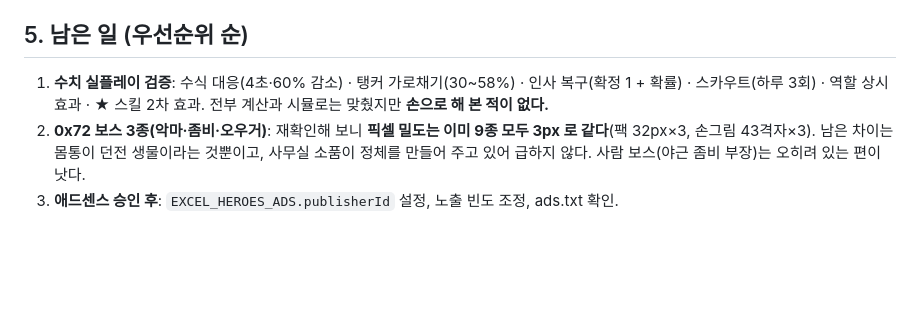
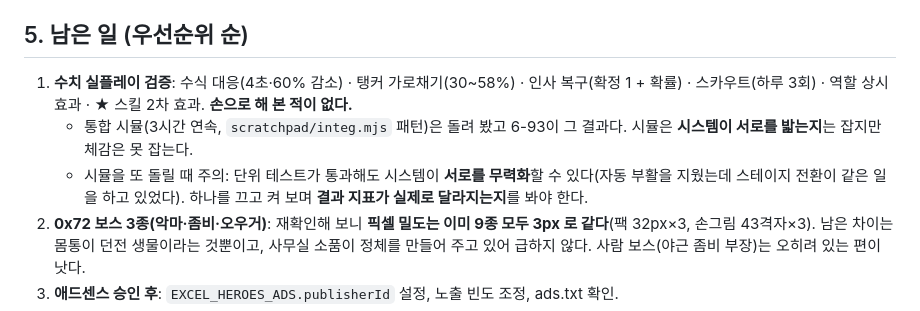
Before and after one commit to weaall/excel-heros, a Markdown page: docs/HANDOFF.md, the part around the change. GitHub-like rendering; blank space fills up the shorter version.

Commit message:
Record how the attrition bug was found, so the next simulation looks for the same shape of failure
Unit tests all passed while two systems quietly cancelled each other: the revive timer was removed and stage transitions took over its job. The handoff now says to toggle a system off and on and check that an outcome metric actually moves, rather than trusting that a passing test means a working mechanic.

Co-Authored-By: Claude Opus 5 <noreply@anthropic.com>

```diff
--- a/docs/HANDOFF.md
+++ b/docs/HANDOFF.md
@@ -58,7 +58,9 @@ Excel 문서로 위장한 방치형 픽셀 RPG + 가챠. **55명 영웅(D~S) +
 - 메인_전투가 한 화면에 들어가게 고정(6-69): 로그 줄 수·행 번호를 남는 높이에서 계산. 한계 돌파 가능 표시(6-70): 조각 칸 조건부 서식 + 카드 `★↑` 배지 + 시트 머리 카운트.
 
 ## 5. 남은 일 (우선순위 순)
-1. **수치 실플레이 검증**: 수식 대응(4초·60% 감소) · 탱커 가로채기(30~58%) · 인사 복구(확정 1 + 확률) · 스카우트(하루 3회) · 역할 상시 효과 · ★ 스킬 2차 효과. 전부 계산과 시뮬로는 맞췄지만 **손으로 해 본 적이 없다.**
+1. **수치 실플레이 검증**: 수식 대응(4초·60% 감소) · 탱커 가로채기(30~58%) · 인사 복구(확정 1 + 확률) · 스카우트(하루 3회) · 역할 상시 효과 · ★ 스킬 2차 효과. **손으로 해 본 적이 없다.**
+   - 통합 시뮬(3시간 연속, `scratchpad/integ.mjs` 패턴)은 돌려 봤고 6-93이 그 결과다. 시뮬은 **시스템이 서로를 밟는지**는 잡지만 체감은 못 잡는다.
+   - 시뮬을 또 돌릴 때 주의: 단위 테스트가 통과해도 시스템이 **서로를 무력화**할 수 있다(자동 부활을 지웠는데 스테이지 전환이 같은 일을 하고 있었다). 하나를 끄고 켜 보며 **결과 지표가 실제로 달라지는지**를 봐야 한다.
 2. **0x72 보스 3종(악마·좀비·오우거)**: 재확인해 보니 **픽셀 밀도는 이미 9종 모두 3px 로 같다**(팩 32px×3, 손그림 43격자×3). 남은 차이는 몸통이 던전 생물이라는 것뿐이고, 사무실 소품이 정체를 만들어 주고 있어 급하지 않다. 사람 보스(야근 좀비 부장)는 오히려 있는 편이 낫다.
 3. **애드센스 승인 후**: `EXCEL_HEROES_ADS.publisherId` 설정, 노출 빈도 조정, ads.txt 확인.
 4. **HF 토큰 재발급**(사용자 작업) 후 `.hf_tokens` 갱신.
```
